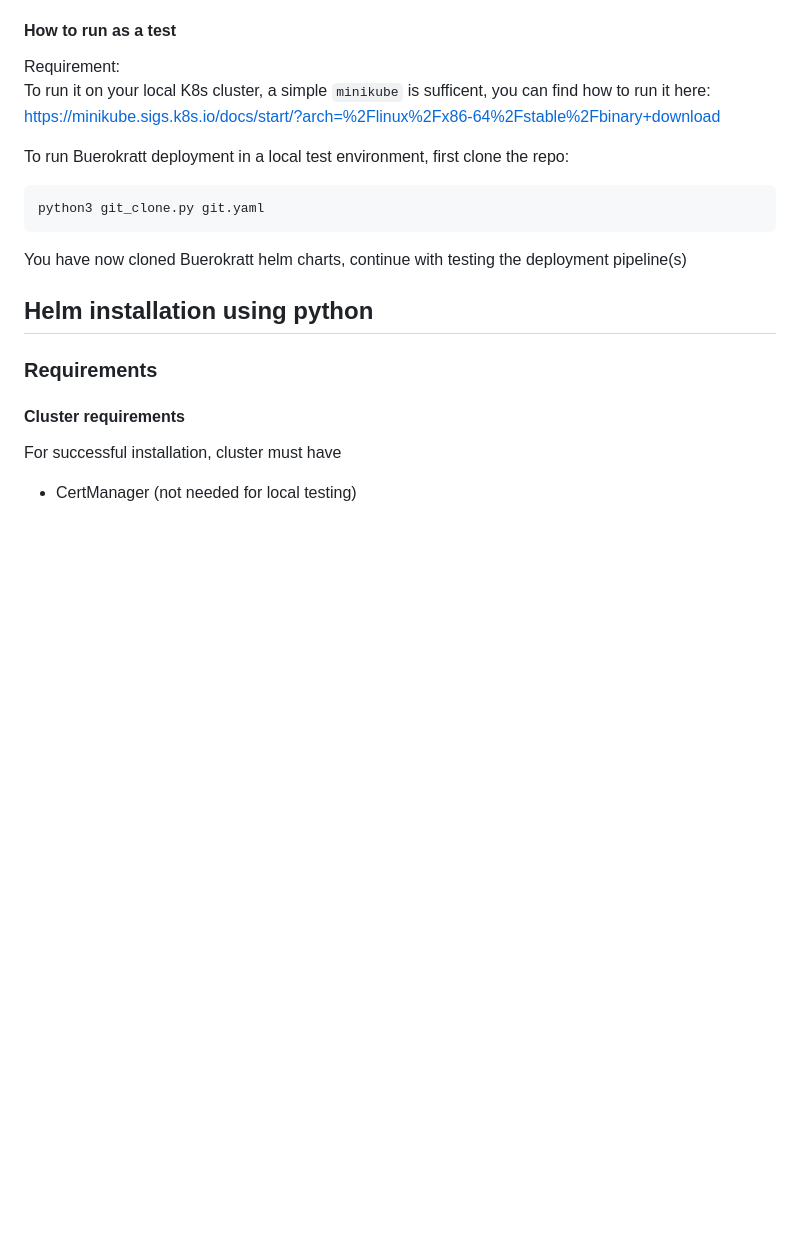
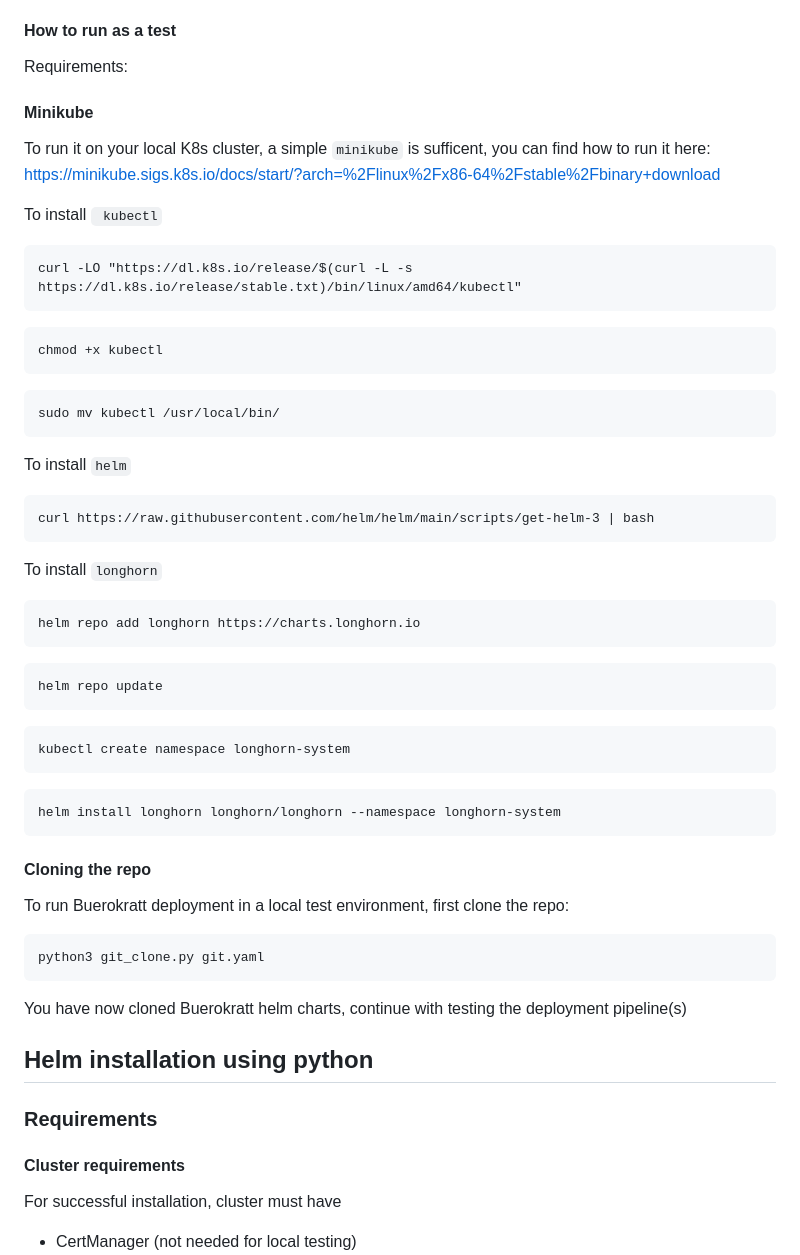
Before and after one commit to varmoh/k8s_helm_deployment, a Markdown page: README.md, the part around the change. GitHub-like rendering; blank space fills up the shorter version.

````diff
--- a/README.md
+++ b/README.md
@@ -4,10 +4,45 @@ NOTE:
 
 #### How to run as a test
 
-Requirement:
+Requirements:
+
+#### Minikube
 To run it on your local K8s cluster, a simple `minikube` is sufficent, you can find how to run it here:
 https://minikube.sigs.k8s.io/docs/start/?arch=%2Flinux%2Fx86-64%2Fstable%2Fbinary+download
 
+To install ` kubectl`
+
+```
+curl -LO "https://dl.k8s.io/release/$(curl -L -s https://dl.k8s.io/release/stable.txt)/bin/linux/amd64/kubectl"
+```
+```
+chmod +x kubectl
+```
+```
+sudo mv kubectl /usr/local/bin/
+```
+
+To install `helm`
+
+```
+curl https://raw.githubusercontent.com/helm/helm/main/scripts/get-helm-3 | bash
+```
+
+To install `longhorn`
+```
+helm repo add longhorn https://charts.longhorn.io
+```
+```
+helm repo update
+```
+```
+kubectl create namespace longhorn-system
+```
+```
+helm install longhorn longhorn/longhorn --namespace longhorn-system
+```
+
+#### Cloning the repo
 To run Buerokratt deployment in a local test environment, first clone the repo:
 
 ```
````
